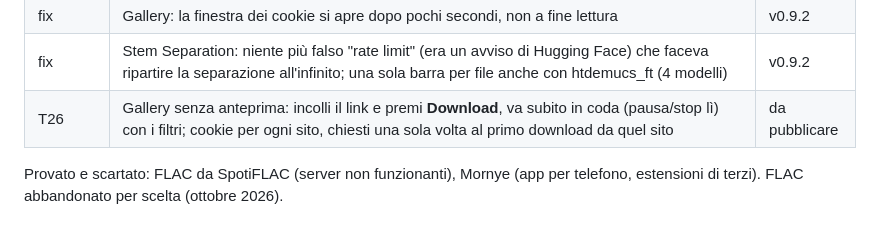
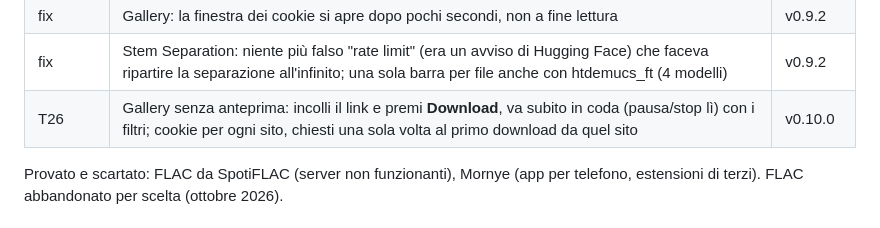
Before and after one commit to MegumiSharp/hermes, a Markdown page: docs/STATUS.md, the part around the change. Drawn GitHub-style.

Commit message:
STATUS: v0.10.0
Co-Authored-By: Claude Opus 5.5 <noreply@anthropic.com>

```diff
--- a/docs/STATUS.md
+++ b/docs/STATUS.md
@@ -32,7 +32,7 @@ Aggiornato a ogni tranche. Le prove a mano sono in [TEST-TODO.md](TEST-TODO.md),
 | fix | Gallery: se i cookie del browser non si leggono (Chrome/Edge li cifrano o li bloccano) Hermes te lo dice e apre la finestra dei cookie, invece di scaricare in silenzio senza | v0.9.1 |
 | fix | Gallery: la finestra dei cookie si apre dopo pochi secondi, non a fine lettura | v0.9.2 |
 | fix | Stem Separation: niente più falso "rate limit" (era un avviso di Hugging Face) che faceva ripartire la separazione all'infinito; una sola barra per file anche con htdemucs_ft (4 modelli) | v0.9.2 |
-| T26 | Gallery senza anteprima: incolli il link e premi **Download**, va subito in coda (pausa/stop lì) con i filtri; cookie per ogni sito, chiesti una sola volta al primo download da quel sito | da pubblicare |
+| T26 | Gallery senza anteprima: incolli il link e premi **Download**, va subito in coda (pausa/stop lì) con i filtri; cookie per ogni sito, chiesti una sola volta al primo download da quel sito | v0.10.0 |
 
 Provato e scartato: FLAC da SpotiFLAC (server non funzionanti), Mornye (app per telefono, estensioni di terzi).
 FLAC abbandonato per scelta (ottobre 2026).
```
